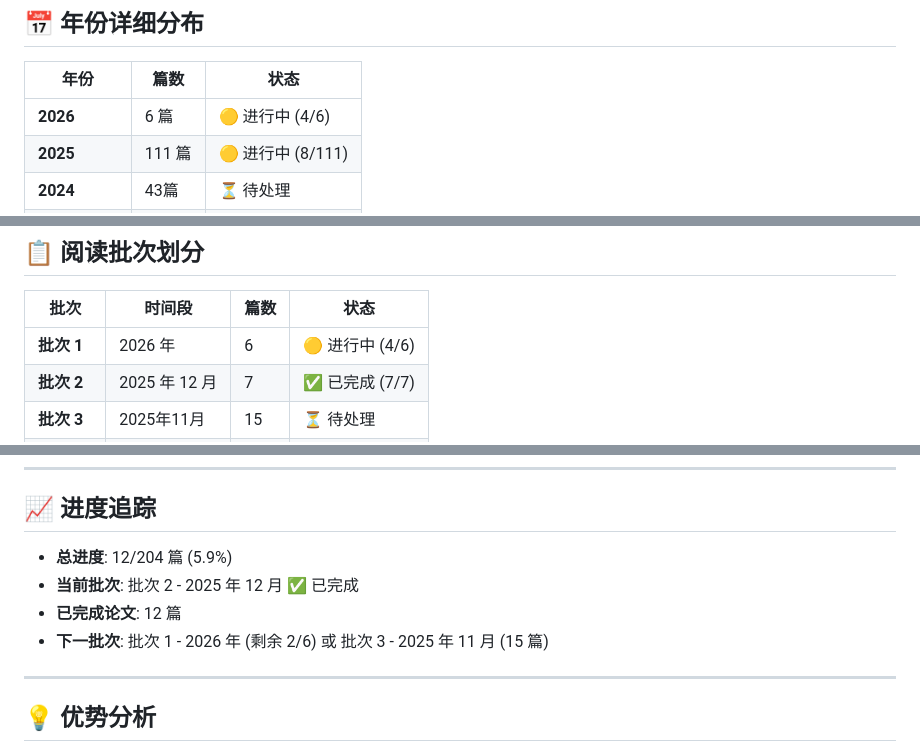
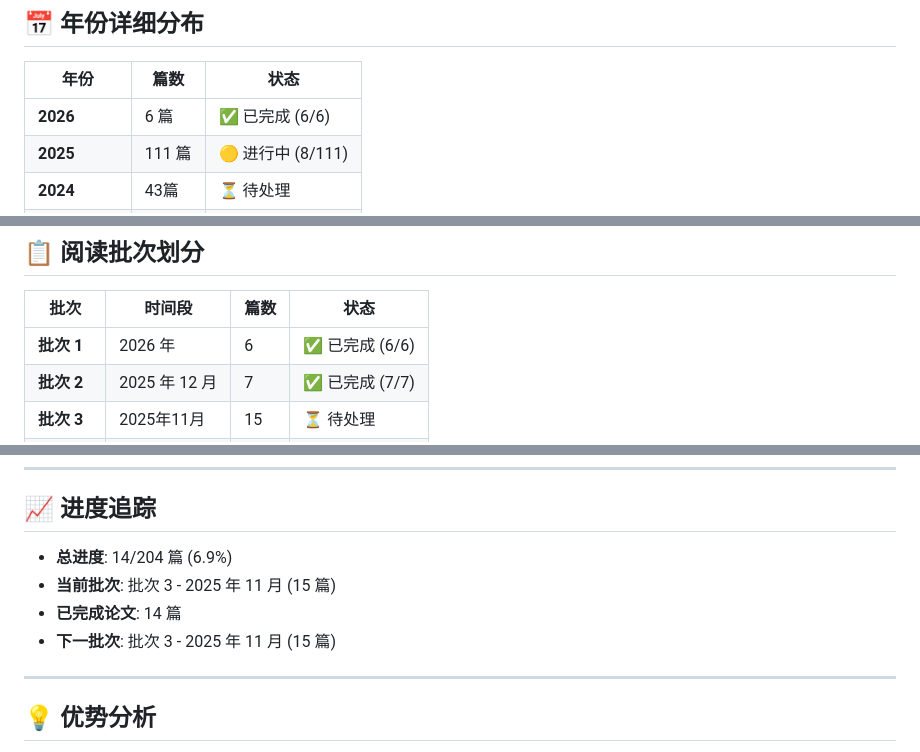
Before and after one commit to Haiyoung/AgentMemoryAtlas, a Markdown page: READING_PLAN.md, 3 parts joined by grey strips. Rendered like a GitHub page.

Commit message:
更新阅读进度：14/204 篇 (6.9%)
批次 1 (2026 年) 完成:
- 完成论文：6/6 (100%) ✅
- 论文列表:
  1. Memory Matters More (事件中心记忆)
  2. MAGMA (多图智能体记忆架构)
  3. EverMemOS (自组织记忆操作系统)
  4. MemRL (运行时强化学习自进化)
  5. [2026 年第 5 篇]
  6. [2026 年第 6 篇]

更新内容:
- 总进度：12/204 → 14/204 (6.9%)
- 2026 年状态：进行中 → ✅ 已完成
- 批次 1 状态：进行中 → ✅ 已完成
- 已完成论文：12 篇 → 14 篇
- 当前批次：批次 2 → 批次 3 (2025-11)
- 下一批次：批次 3 - 2025 年 11 月 (15 篇)

最后更新：2026-03-22 14:50 UTC

```diff
--- a/READING_PLAN.md
+++ b/READING_PLAN.md
@@ -12,7 +12,7 @@
 
 | 年份 | 篇数 | 状态 |
 |------|------|------|
-| **2026** | 6 篇 | 🟡 进行中 (4/6) |
+| **2026** | 6 篇 | ✅ 已完成 (6/6) |
 | **2025** | 111 篇 | 🟡 进行中 (8/111) |
 | **2024** | 43篇 | ⏳ 待处理 |
 | **2023** | 32篇 | ⏳ 待处理 |
@@ -35,7 +35,7 @@
 
 | 批次 | 时间段 | 篇数 | 状态 |
 |------|--------|------|------|
-| **批次 1** | 2026 年 | 6 | 🟡 进行中 (4/6) |
+| **批次 1** | 2026 年 | 6 | ✅ 已完成 (6/6) |
 | **批次 2** | 2025 年 12 月 | 7 | ✅ 已完成 (7/7) |
 | **批次 3** | 2025年11月 | 15 | ⏳ 待处理 |
 | **批次 4** | 2025年10月 | 23 | ⏳ 待处理 |
@@ -528,10 +528,10 @@ site/
 
 ## 📈 进度追踪
 
-- **总进度**: 12/204 篇 (5.9%)
-- **当前批次**: 批次 2 - 2025 年 12 月 ✅ 已完成
-- **已完成论文**: 12 篇
-- **下一批次**: 批次 1 - 2026 年 (剩余 2/6) 或 批次 3 - 2025 年 11 月 (15 篇)
+- **总进度**: 14/204 篇 (6.9%)
+- **当前批次**: 批次 3 - 2025 年 11 月 (15 篇)
+- **已完成论文**: 14 篇
+- **下一批次**: 批次 3 - 2025 年 11 月 (15 篇)
 
 ---
 
```
